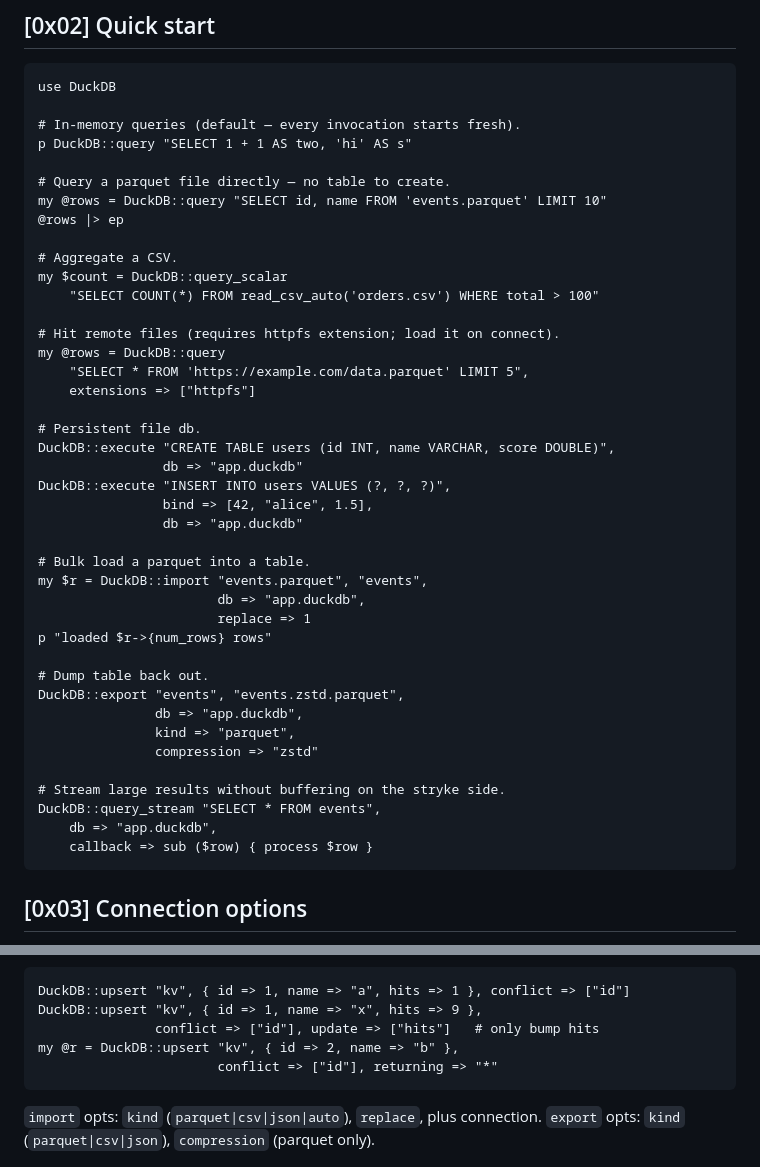
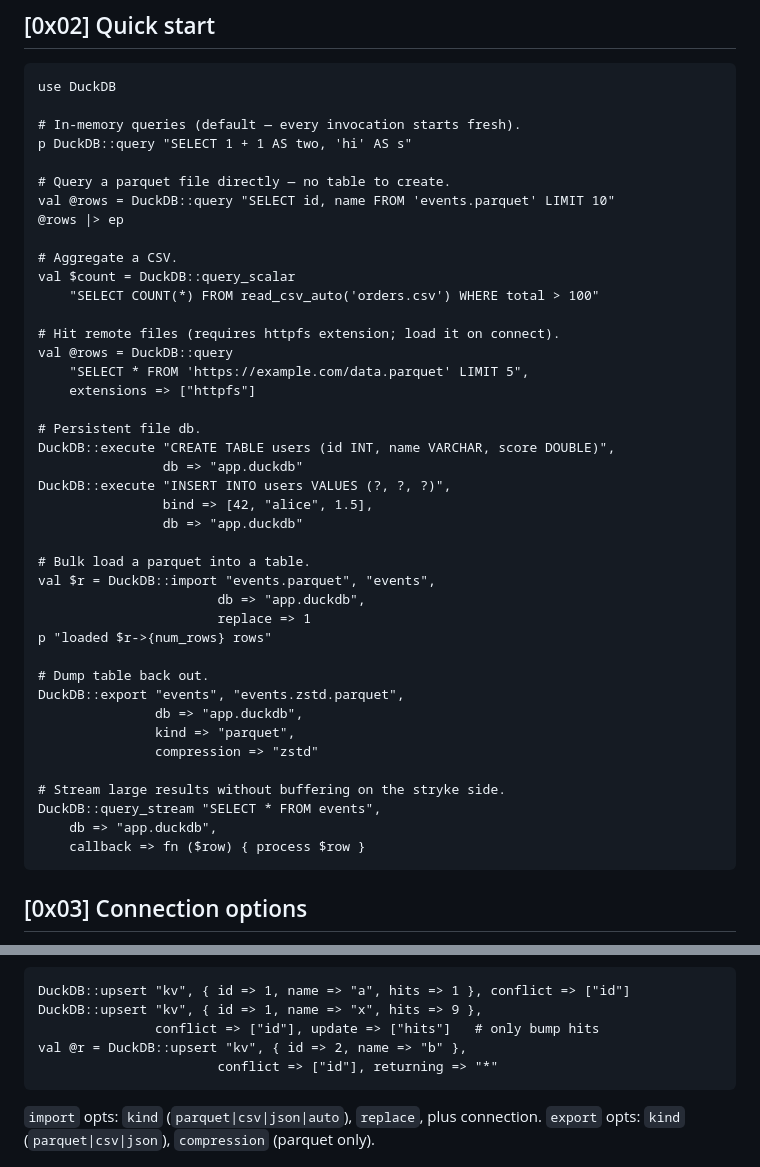
Before and after one commit to MenkeTechnologies/stryke-duckdb, a Markdown page: README.md, 2 parts joined by grey strips. GitHub-like rendering.

Commit message:
docs: fix stryke style-guide violations in README examples

````diff
--- a/README.md
+++ b/README.md
@@ -94,15 +94,15 @@ use DuckDB
 p DuckDB::query "SELECT 1 + 1 AS two, 'hi' AS s"
 
 # Query a parquet file directly — no table to create.
-my @rows = DuckDB::query "SELECT id, name FROM 'events.parquet' LIMIT 10"
+val @rows = DuckDB::query "SELECT id, name FROM 'events.parquet' LIMIT 10"
 @rows |> ep
 
 # Aggregate a CSV.
-my $count = DuckDB::query_scalar
+val $count = DuckDB::query_scalar
     "SELECT COUNT(*) FROM read_csv_auto('orders.csv') WHERE total > 100"
 
 # Hit remote files (requires httpfs extension; load it on connect).
-my @rows = DuckDB::query
+val @rows = DuckDB::query
     "SELECT * FROM 'https://example.com/data.parquet' LIMIT 5",
     extensions => ["httpfs"]
 
@@ -114,7 +114,7 @@ DuckDB::execute "INSERT INTO users VALUES (?, ?, ?)",
                 db => "app.duckdb"
 
 # Bulk load a parquet into a table.
-my $r = DuckDB::import "events.parquet", "events",
+val $r = DuckDB::import "events.parquet", "events",
                        db => "app.duckdb",
                        replace => 1
 p "loaded $r->{num_rows} rows"
@@ -128,7 +128,7 @@ DuckDB::export "events", "events.zstd.parquet",
 # Stream large results without buffering on the stryke side.
 DuckDB::query_stream "SELECT * FROM events",
     db => "app.duckdb",
-    callback => sub ($row) { process $row }
+    callback => fn ($row) { process $row }
 ```
 
 ## [0x03] Connection options
@@ -271,7 +271,7 @@ are bound.
 DuckDB::upsert "kv", { id => 1, name => "a", hits => 1 }, conflict => ["id"]
 DuckDB::upsert "kv", { id => 1, name => "x", hits => 9 },
                conflict => ["id"], update => ["hits"]   # only bump hits
-my @r = DuckDB::upsert "kv", { id => 2, name => "b" },
+val @r = DuckDB::upsert "kv", { id => 2, name => "b" },
                        conflict => ["id"], returning => "*"
 ```
 
````
